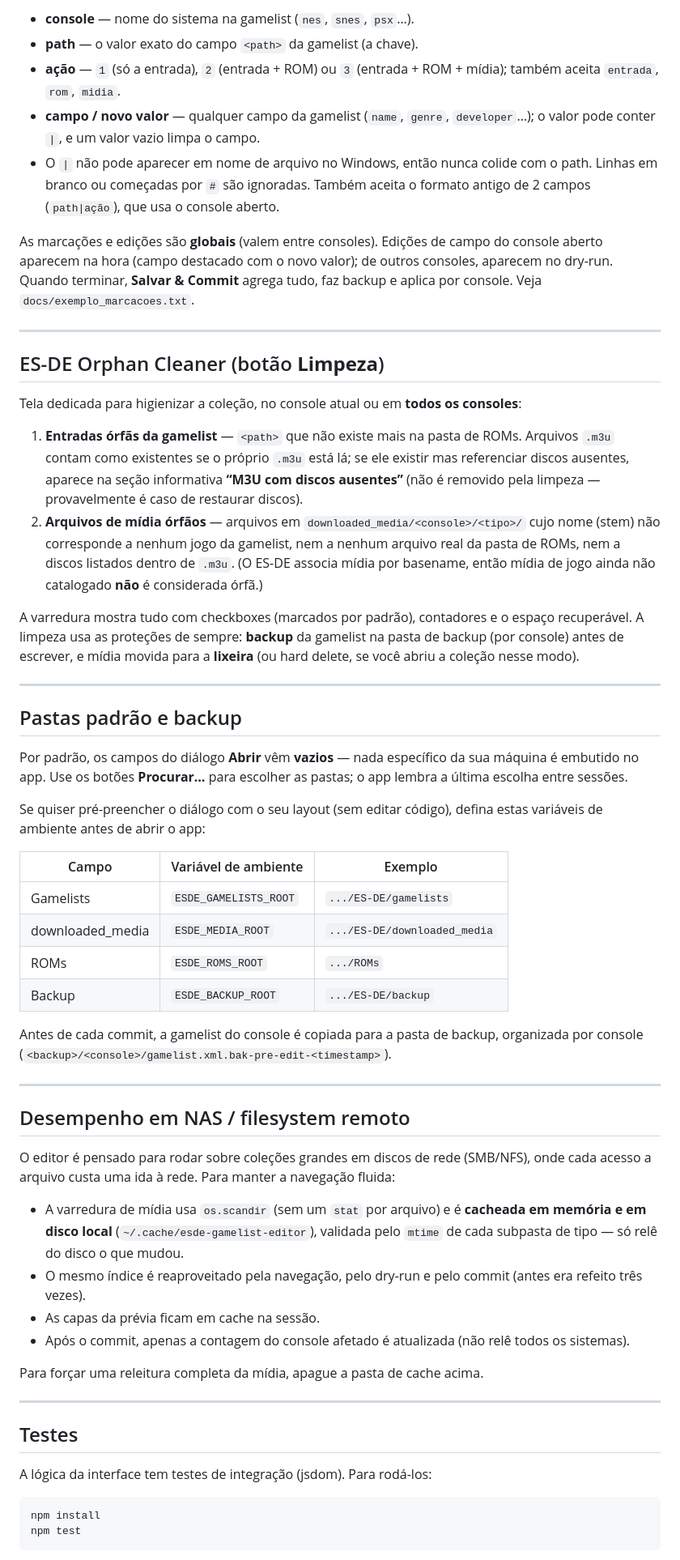
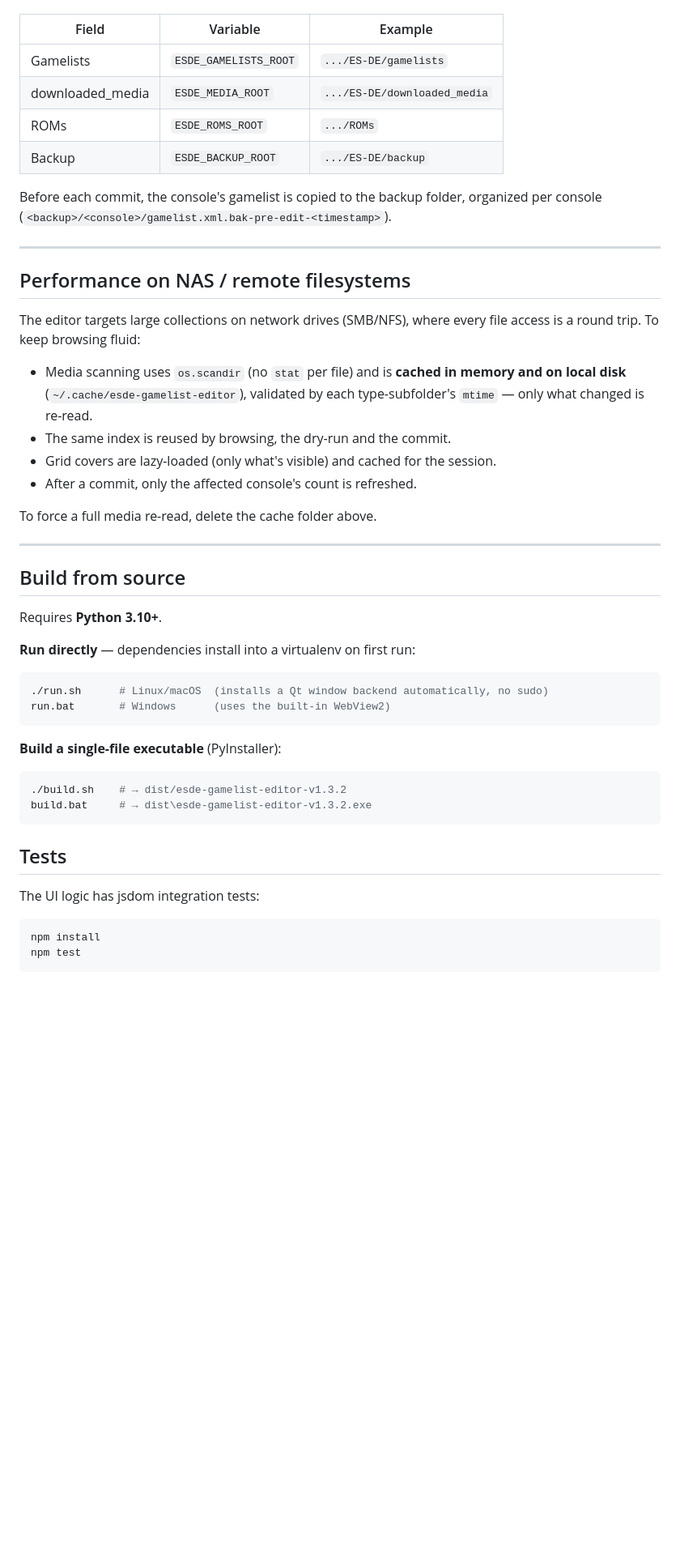
Before and after one commit to 1g1r-lab/esde-gamelist-editor, a Markdown page: README.md, the part around one of its changes. Shown at 81% size. GitHub-like rendering; blank space fills up the shorter version.

Commit message:
docs: rewrite README in English; update features for the Pixel Lounge redesign (v1.3.2) + download section

````diff
--- a/README.md
+++ b/README.md
@@ -219,82 +191,52 @@ nes|./D2 (USA).zip|name|D2
-- **console** — nome do sistema na gamelist (`nes`, `snes`, `psx`…).
-- **path** — o valor exato do campo `<path>` da gamelist (a chave).
-- **ação** — `1` (só a entrada), `2` (entrada + ROM) ou `3` (entrada + ROM + mídia);
-  também aceita `entrada`, `rom`, `midia`.
-- **campo / novo valor** — qualquer campo da gamelist (`name`, `genre`, `developer`…);
-  o valor pode conter `|`, e um valor vazio limpa o campo.
-- O `|` não pode aparecer em nome de arquivo no Windows, então nunca colide com o path.
-  Linhas em branco ou começadas por `#` são ignoradas. Também aceita o formato antigo de
-  2 campos (`path|ação`), que usa o console aberto.
-
-As marcações e edições são **globais** (valem entre consoles). Edições de campo do console
-aberto aparecem na hora (campo destacado com o novo valor); de outros consoles, aparecem no
-dry-run. Quando terminar, **Salvar & Commit** agrega tudo, faz backup e aplica por console.
-Veja `docs/exemplo_marcacoes.txt`.
-
----
-
-## ES-DE Orphan Cleaner (botão **Limpeza**)
-
-Tela dedicada para higienizar a coleção, no console atual ou em **todos os consoles**:
-
-1. **Entradas órfãs da gamelist** — `<path>` que não existe mais na pasta de ROMs.
-   Arquivos `.m3u` contam como existentes se o próprio `.m3u` está lá; se ele existir
-   mas referenciar discos ausentes, aparece na seção informativa **“M3U com discos
-   ausentes”** (não é removido pela limpeza — provavelmente é caso de restaurar discos).
-2. **Arquivos de mídia órfãos** — arquivos em `downloaded_media/<console>/<tipo>/` cujo
-   nome (stem) não corresponde a nenhum jogo da gamelist, nem a nenhum arquivo real da
-   pasta de ROMs, nem a discos listados dentro de `.m3u`. (O ES-DE associa mídia por
-   basename, então mídia de jogo ainda não catalogado **não** é considerada órfã.)
-
-A varredura mostra tudo com checkboxes (marcados por padrão), contadores e o espaço
-recuperável. A limpeza usa as proteções de sempre: **backup** da gamelist na pasta de
-backup (por console) antes de escrever, e mídia movida para a **lixeira** (ou hard
-delete, se você abriu a coleção nesse modo).
-
----
-
-## Pastas padrão e backup
-
-Por padrão, os campos do diálogo **Abrir** vêm **vazios** — nada específico da sua
-máquina é embutido no app. Use os botões **Procurar…** para escolher as pastas; o app
-lembra a última escolha entre sessões.
-
-Se quiser pré-preencher o diálogo com o seu layout (sem editar código), defina estas
-variáveis de ambiente antes de abrir o app:
-
-| Campo | Variável de ambiente | Exemplo |
-| --- | --- | --- |
+| Field | Variable | Example |
+|-------|----------|---------|
 | Gamelists | `ESDE_GAMELISTS_ROOT` | `.../ES-DE/gamelists` |
 | downloaded_media | `ESDE_MEDIA_ROOT` | `.../ES-DE/downloaded_media` |
 | ROMs | `ESDE_ROMS_ROOT` | `.../ROMs` |
 | Backup | `ESDE_BACKUP_ROOT` | `.../ES-DE/backup` |
 
-Antes de cada commit, a gamelist do console é copiada para a pasta de backup, organizada
-por console (`<backup>/<console>/gamelist.xml.bak-pre-edit-<timestamp>`).
+Before each commit, the console's gamelist is copied to the backup folder, organized per
+console (`<backup>/<console>/gamelist.xml.bak-pre-edit-<timestamp>`).
 
 ---
 
-## Desempenho em NAS / filesystem remoto
+## Performance on NAS / remote filesystems
 
-O editor é pensado para rodar sobre coleções grandes em discos de rede (SMB/NFS),
-onde cada acesso a arquivo custa uma ida à rede. Para manter a navegação fluida:
+The editor targets large collections on network drives (SMB/NFS), where every file access is a
+round trip. To keep browsing fluid:
 
-- A varredura de mídia usa `os.scandir` (sem um `stat` por arquivo) e é **cacheada
-  em memória e em disco local** (`~/.cache/esde-gamelist-editor`), validada pelo
-  `mtime` de cada subpasta de tipo — só relê do disco o que mudou.
-- O mesmo índice é reaproveitado pela navegação, pelo dry-run e pelo commit (antes
-  era refeito três vezes).
-- As capas da prévia ficam em cache na sessão.
-- Após o commit, apenas a contagem do console afetado é atualizada (não relê todos
-  os sistemas).
+- Media scanning uses `os.scandir` (no `stat` per file) and is **cached in memory and on local
+  disk** (`~/.cache/esde-gamelist-editor`), validated by each type-subfolder's `mtime` — only
+  what changed is re-read.
+- The same index is reused by browsing, the dry-run and the commit.
+- Grid covers are lazy-loaded (only what's visible) and cached for the session.
+- After a commit, only the affected console's count is refreshed.
 
-Para forçar uma releitura completa da mídia, apague a pasta de cache acima.
+To force a full media re-read, delete the cache folder above.
 
 ---
 
-## Testes
+## Build from source
 
-A lógica da interface tem testes de integração (jsdom). Para rodá-los:
+Requires **Python 3.10+**.
+
+**Run directly** — dependencies install into a virtualenv on first run:
+
+```bash
+./run.sh      # Linux/macOS  (installs a Qt window backend automatically, no sudo)
+run.bat       # Windows      (uses the built-in WebView2)
+```
+
+**Build a single-file executable** (PyInstaller):
+
+```bash
+./build.sh    # → dist/esde-gamelist-editor-v1.3.2
+build.bat     # → dist\esde-gamelist-editor-v1.3.2.exe
+```
+
+## Tests
+
+The UI logic has jsdom integration tests:
 
 ```bash
 npm install
````
Also changed, not shown: other parts of README.md (+174 -186 lines).
